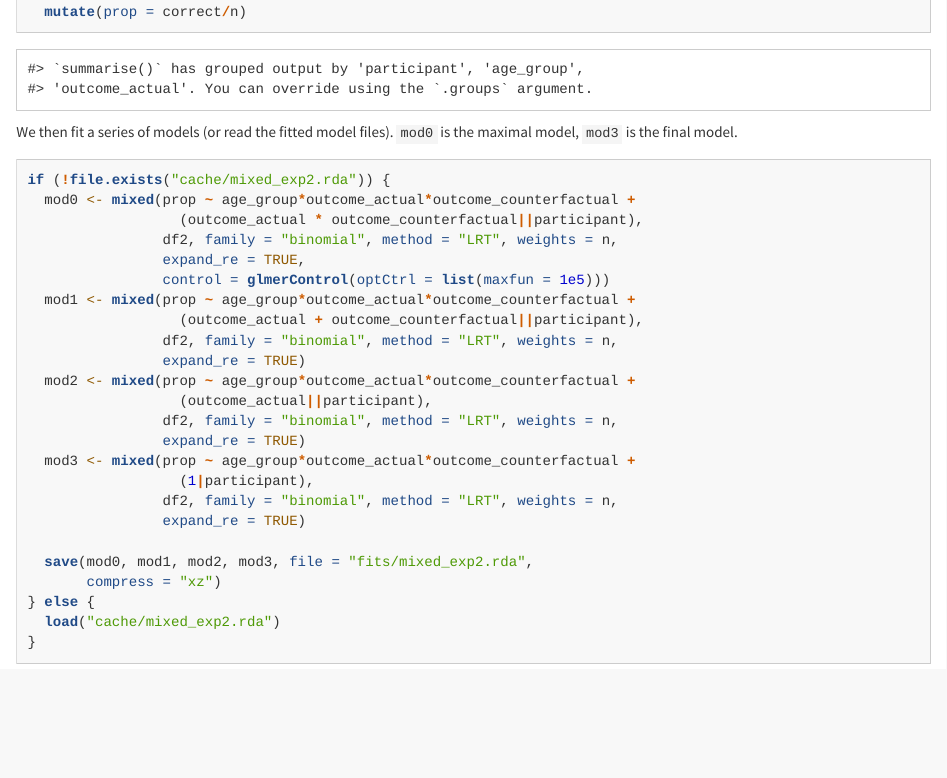
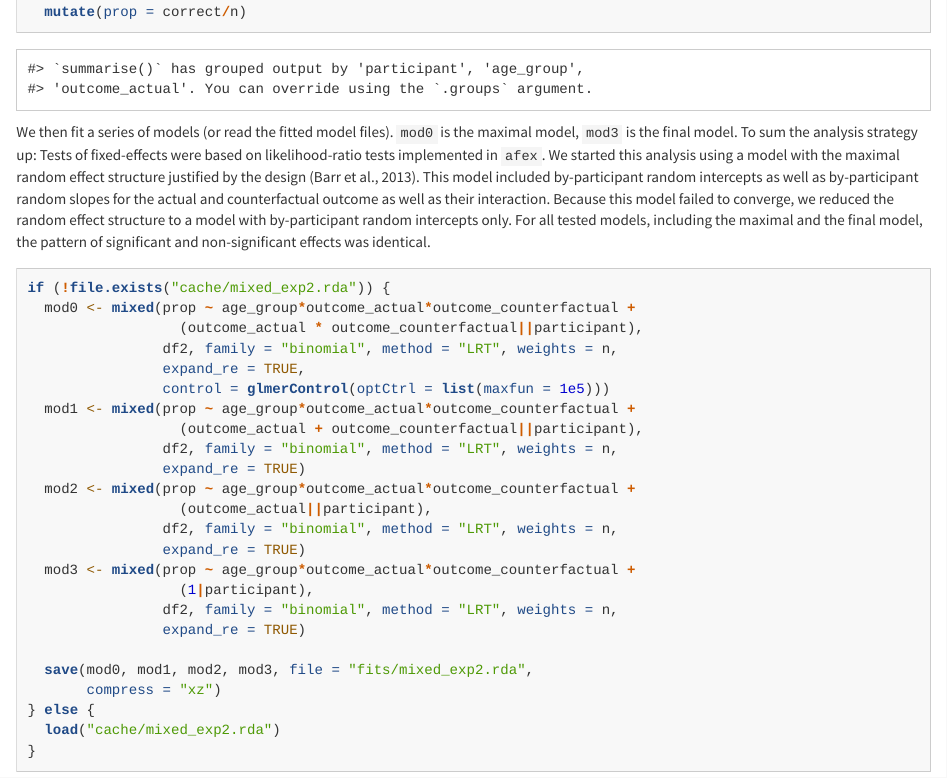
Before and after one commit to tobiasgerstenberg/tracing_counterfactuals, an R Markdown document (code/tracing_counterfactuals.Rmd): the page in a window 1100 px wide, from 8060 px down. Rendered offline with R 4.5, knitr and Pandoc, with nearby package versions; code that draws random numbers runs with fixed seeds of ours; long lines of code are wrapped; column names are cleaned by a stand-in for the janitor package.

Commit message:
added test describing mixed model analysis strategy

````diff
--- a/code/tracing_counterfactuals.Rmd
+++ b/code/tracing_counterfactuals.Rmd
@@ -290,7 +290,7 @@ df2 <- df.exp2 %>%
   mutate(prop = correct/n)
 ```
 
-We then fit a series of models (or read the fitted model files). `mod0` is the maximal model, `mod3` is the final model.
+We then fit a series of models (or read the fitted model files). `mod0` is the maximal model, `mod3` is the final model. To sum the analysis strategy up: Tests of fixed-effects were based on likelihood-ratio tests implemented in `afex`. We started this analysis using a model with the maximal random effect structure justified by the design (Barr et al., 2013). This model included by-participant random intercepts as well as by-participant random slopes for the actual and counterfactual outcome as well as their interaction. Because this model failed to converge, we reduced the random effect structure to a model with  by-participant random intercepts only. For all tested models, including the maximal and the final model, the pattern of significant and non-significant effects was identical.
 
 ```{r}
 if (!file.exists("cache/mixed_exp2.rda")) {
````
Also changed, not shown: figures/experiment1a_bars.pdf, figures/experiment2__singlydetermined_bars.pdf, figures/experiment2_bars.pdf, figures/experiment2_estimates.pdf, figures/experiment2_overdetermined_bars.pdf, figures/experiment3_estimate.pdf, code/tracing_counterfactuals.Rmd (2 more changed lines), 1 other file.
